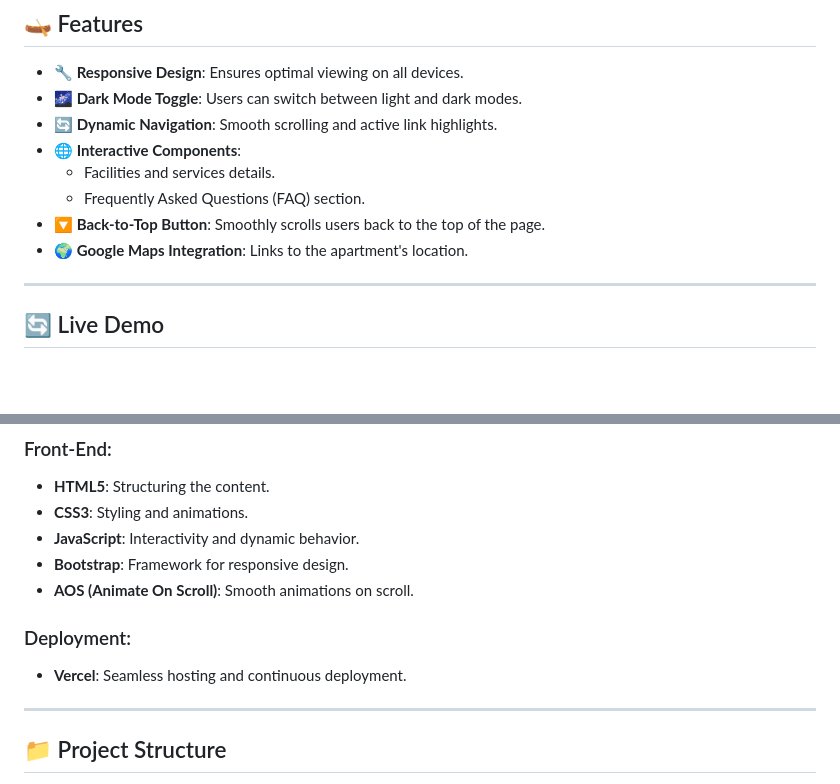
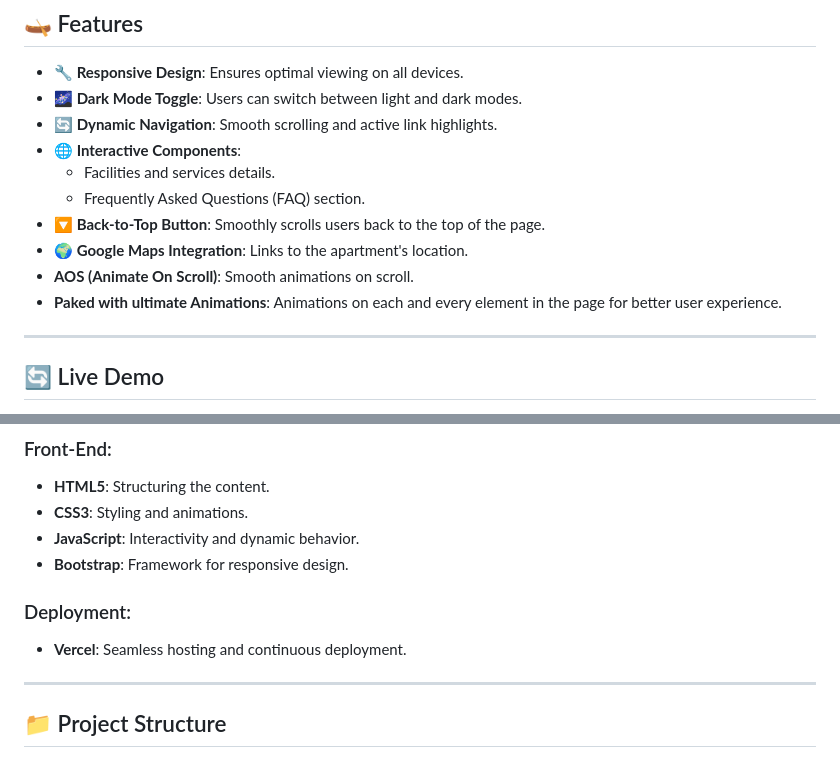
Before and after one commit to Anonymous8A8Y/Tatheer-Apartment, a Markdown page: README.md, 2 parts joined by grey strips. Drawn GitHub-style; blank space fills up the shorter version.

```diff
--- a/README.md
+++ b/README.md
@@ -34,6 +34,8 @@ Welcome to **Tatheer Apartment**, a fully responsive and feature-rich web applic
   - Frequently Asked Questions (FAQ) section.
 - **🔽 Back-to-Top Button**: Smoothly scrolls users back to the top of the page.
 - **🌍 Google Maps Integration**: Links to the apartment's location.
+- **AOS (Animate On Scroll)**: Smooth animations on scroll.
+- **Paked with ultimate Animations**: Animations on each and every element in the page for better user experience.
 
 ---
 
@@ -51,11 +53,9 @@ Visit the live version of the application here: [Tatheer Apartment](https://tath
 - **CSS3**: Styling and animations.
 - **JavaScript**: Interactivity and dynamic behavior.
 - **Bootstrap**: Framework for responsive design.
-- **AOS (Animate On Scroll)**: Smooth animations on scroll.
 
 ### Deployment:
 - **Vercel**: Seamless hosting and continuous deployment.
-
 ---
 
 ## 📁 Project Structure
```
